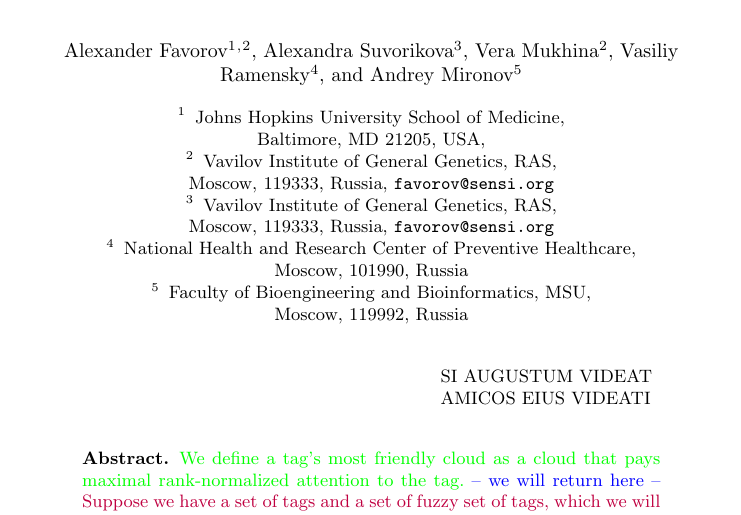
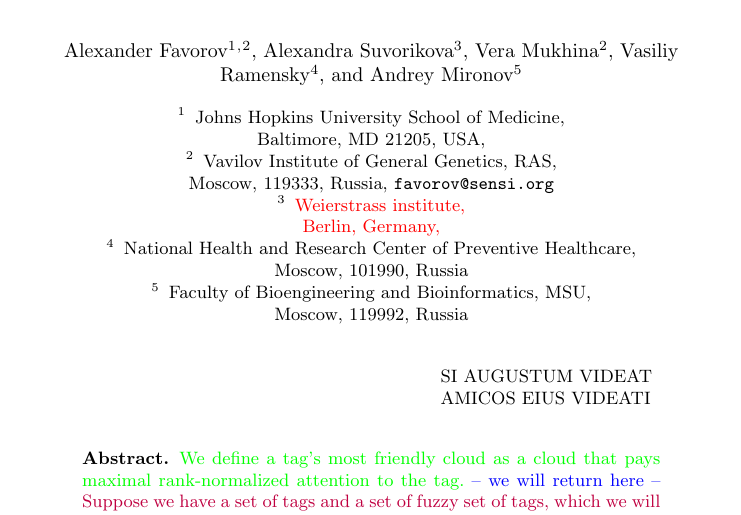
Before and after one commit to favorov/gene-friends-manuscript, a LaTeX thesis (gene-best-friends-manuscript.tex): part of page 1 of 8, cut so that both start at the same text. Compiled offline with pdfLaTeX.

Commit message:
Updates from Overleaf

```diff
--- a/gene-best-friends-manuscript.tex
+++ b/gene-best-friends-manuscript.tex
@@ -44,8 +44,7 @@
 Vavilov Institute of General Genetics, RAS, \\ Moscow, 119333, Russia,
 \email{favorov@sensi.org}
 \and
-Vavilov Institute of General Genetics, RAS, \\ Moscow, 119333, Russia,
-\email{favorov@sensi.org}
+\textcolor{red}{Weierstrass institute, \\ Berlin, Germany,}
 \and
 National Health and Research Center of Preventive Healthcare, \\ Moscow, 101990, Russia
 \and
```
